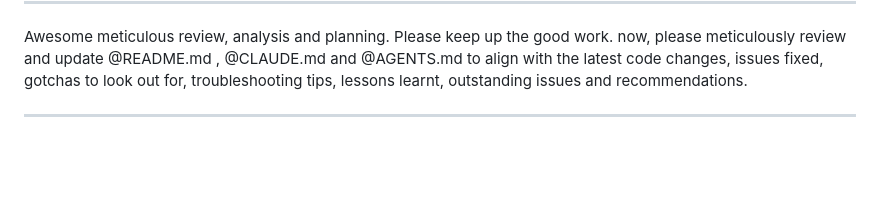
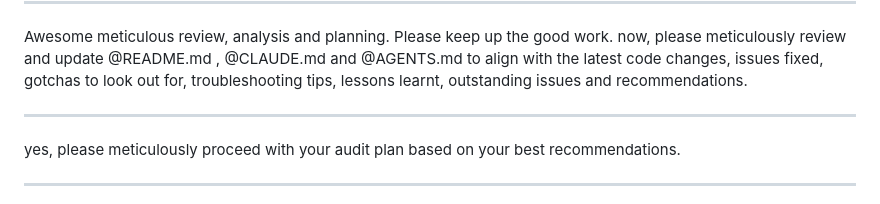
Before and after one commit to nordeim/personal-portfolio-next, a Markdown page: docs/prompts.md, the part around the change. Rendered like a GitHub page; blank space fills up the shorter version.

```diff
--- a/docs/prompts.md
+++ b/docs/prompts.md
@@ -3,6 +3,10 @@ Please meticulously plan to review @AGENTS.md , @CLAUDE.md and @GEMINI.md to hav
 ---
 
 Awesome meticulous review, analysis and planning. Please keep up the good work. now, please meticulously review and update @README.md , @CLAUDE.md and @AGENTS.md to align with the latest code changes, issues fixed, gotchas to look out for, troubleshooting tips, lessons learnt, outstanding issues and recommendations.
+
+---
+
+yes, please meticulously proceed with your audit plan based on your best recommendations.
 
 ---
 
```
